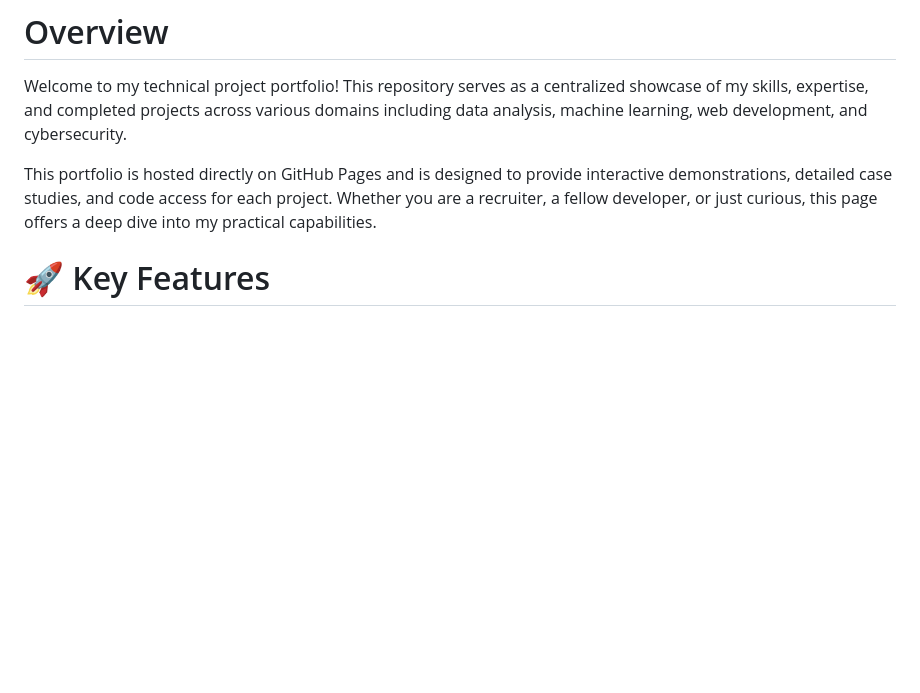
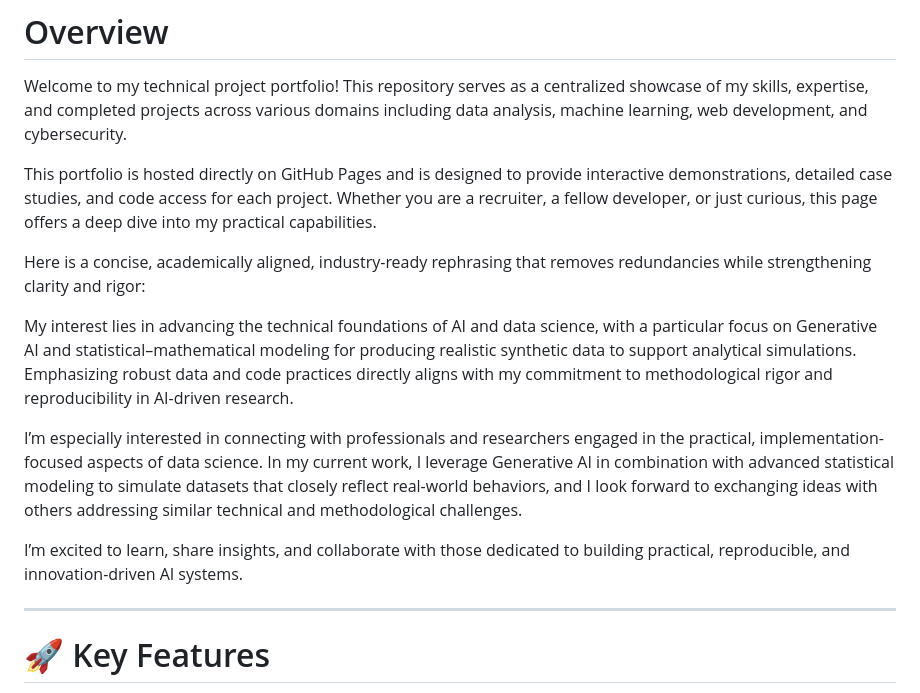
Before and after one commit to atsuvovor/projects_portfolio.github.io, a Markdown page: README.md, the part around the change. GitHub-like rendering; blank space fills up the shorter version.

```diff
--- a/README.md
+++ b/README.md
@@ -3,6 +3,17 @@
 Welcome to my technical project portfolio! This repository serves as a centralized showcase of my skills, expertise, and completed projects across various domains including data analysis, machine learning, web development, and cybersecurity.
 
 This portfolio is hosted directly on GitHub Pages and is designed to provide interactive demonstrations, detailed case studies, and code access for each project. Whether you are a recruiter, a fellow developer, or just curious, this page offers a deep dive into my practical capabilities.
+
+Here is a concise, academically aligned, industry-ready rephrasing that removes redundancies while strengthening clarity and rigor:
+
+My interest lies in advancing the technical foundations of AI and data science, with a particular focus on Generative AI and statistical–mathematical modeling for producing realistic synthetic data to support analytical simulations. Emphasizing robust data and code practices directly aligns with my commitment to methodological rigor and reproducibility in AI-driven research.
+
+I’m especially interested in connecting with professionals and researchers engaged in the practical, implementation-focused aspects of data science. In my current work, I leverage Generative AI in combination with advanced statistical modeling to simulate datasets that closely reflect real-world behaviors, and I look forward to exchanging ideas with others addressing similar technical and methodological challenges.
+
+I’m excited to learn, share insights, and collaborate with those dedicated to building practical, reproducible, and innovation-driven AI systems.
+
+---
+
 
 # 🚀 Key Features
 Interactive Demos: Experience live web applications, data visualizations, and simulations directly in the browser.
```
